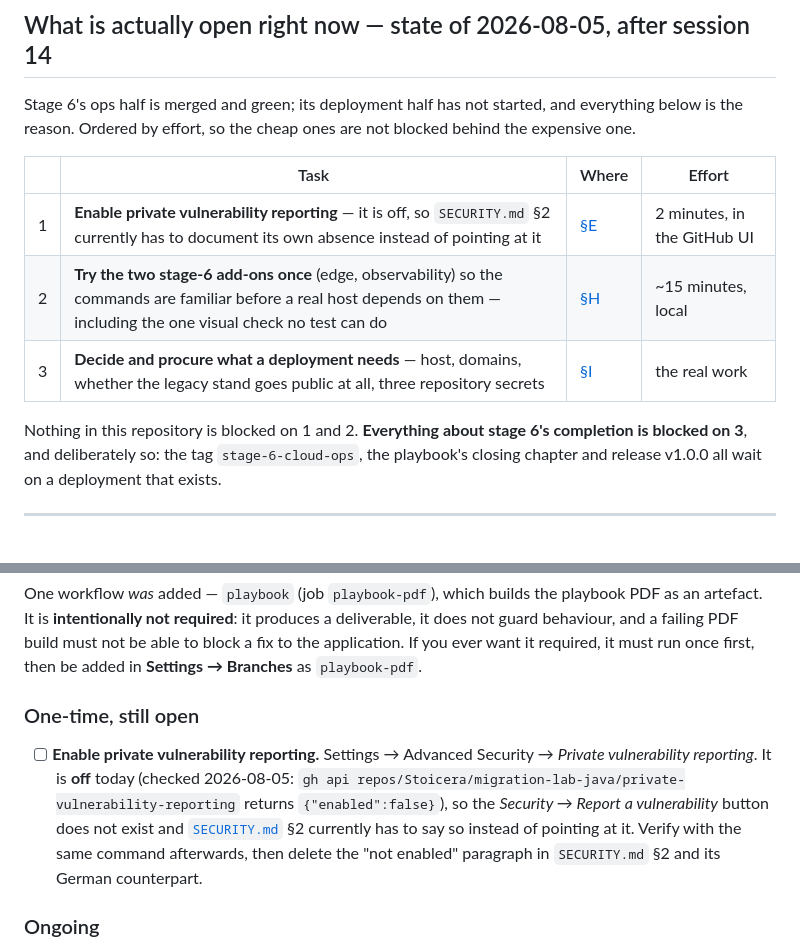
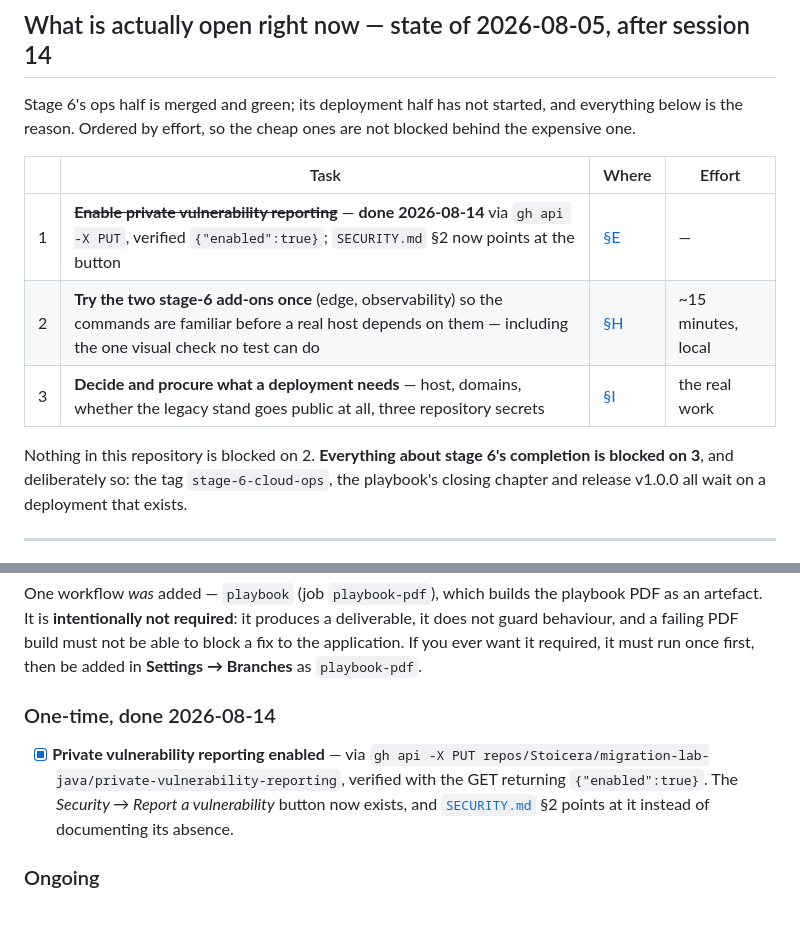
Before and after one commit to Stoicera/migration-lab-java, a Markdown page: docs/MANUAL_TASKS.md, 2 parts joined by grey strips. GitHub-like rendering; blank space fills up the shorter version.

```diff
--- a/docs/MANUAL_TASKS.md
+++ b/docs/MANUAL_TASKS.md
@@ -17,11 +17,11 @@ one.
 
 | | Task | Where | Effort |
 |---|---|---|---|
-| 1 | **Enable private vulnerability reporting** — it is off, so `SECURITY.md` §2 currently has to document its own absence instead of pointing at it | [§E](#e-repository-administration-on-github) | 2 minutes, in the GitHub UI |
+| 1 | ~~**Enable private vulnerability reporting**~~ — **done 2026-08-14** via `gh api -X PUT`, verified `{"enabled":true}`; `SECURITY.md` §2 now points at the button | [§E](#e-repository-administration-on-github) | — |
 | 2 | **Try the two stage-6 add-ons once** (edge, observability) so the commands are familiar before a real host depends on them — including the one visual check no test can do | [§H](#h-operating-the-stage-6-add-ons) | ~15 minutes, local |
 | 3 | **Decide and procure what a deployment needs** — host, domains, whether the legacy stand goes public at all, three repository secrets | [§I](#i-before-a-production-deployment-can-be-written-down-at-all) | the real work |
 
-Nothing in this repository is blocked on 1 and 2. **Everything about stage 6's completion is
+Nothing in this repository is blocked on 2. **Everything about stage 6's completion is
 blocked on 3**, and deliberately so: the tag `stage-6-cloud-ops`, the playbook's closing chapter
 and release v1.0.0 all wait on a deployment that exists.
 
@@ -149,15 +149,13 @@ behaviour, and a failing PDF build must not be able to block a fix to the applic
 want it required, it must run once first, then be added in **Settings → Branches** as
 `playbook-pdf`.
 
-### One-time, still open
+### One-time, done 2026-08-14
 
-- [ ] **Enable private vulnerability reporting.** Settings → Advanced Security → *Private
-      vulnerability reporting*. It is **off** today (checked 2026-08-05:
-      `gh api repos/Stoicera/migration-lab-java/private-vulnerability-reporting` returns
-      `{"enabled":false}`), so the *Security → Report a vulnerability* button does not exist and
-      [`SECURITY.md`](../SECURITY.md) §2 currently has to say so instead of pointing at it.
-      Verify with the same command afterwards, then delete the "not enabled" paragraph in
-      `SECURITY.md` §2 and its German counterpart.
+- [x] **Private vulnerability reporting enabled** — via
+      `gh api -X PUT repos/Stoicera/migration-lab-java/private-vulnerability-reporting`, verified
+      with the GET returning `{"enabled":true}`. The *Security → Report a vulnerability* button
+      now exists, and [`SECURITY.md`](../SECURITY.md) §2 points at it instead of documenting its
+      absence.
 
 ### Ongoing
 
```
Also changed, not shown: SECURITY.md (+10 -14 lines).
